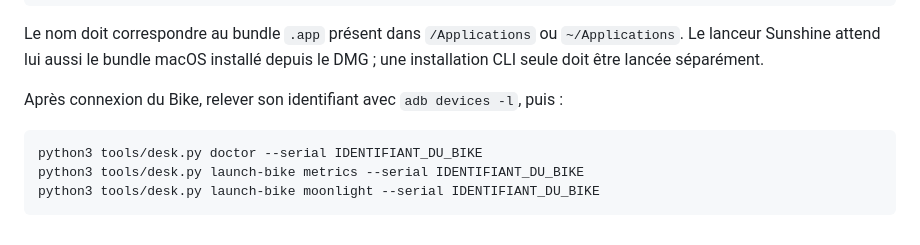
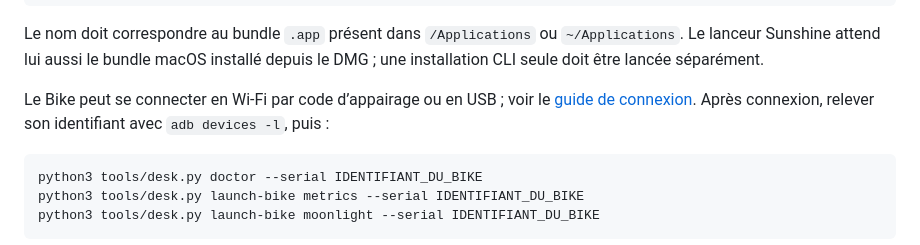
Before and after one commit to sderosiaux/peloton-desk, a Markdown page: README.md, the part around the change. Drawn GitHub-style.

````diff
--- a/README.md
+++ b/README.md
@@ -47,7 +47,9 @@ Le nom doit correspondre au bundle `.app` présent dans `/Applications` ou
 `~/Applications`. Le lanceur Sunshine attend lui aussi le bundle macOS installé
 depuis le DMG ; une installation CLI seule doit être lancée séparément.
 
-Après connexion du Bike, relever son identifiant avec `adb devices -l`, puis :
+Le Bike peut se connecter en Wi-Fi par code d’appairage ou en USB ; voir le
+[guide de connexion](docs/setup.md#1-identifier-lécran-et-préparer-la-liaison).
+Après connexion, relever son identifiant avec `adb devices -l`, puis :
 
 ```sh
 python3 tools/desk.py doctor --serial IDENTIFIANT_DU_BIKE
````
Also changed, not shown: docs/setup.md (+36 -3 lines).
